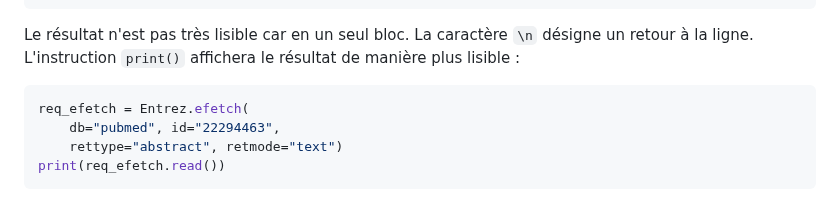
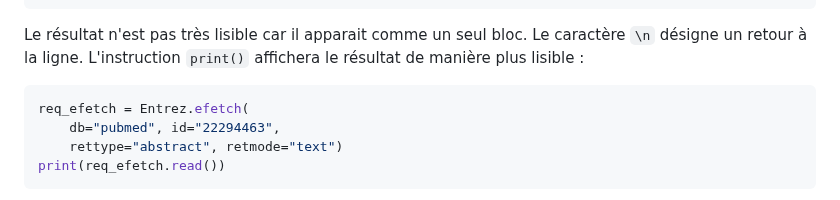
Before and after one commit to bioinfo-prog/cours-python, a Markdown page: 19_module_biopython.md, the part around one of its changes. Rendered like a GitHub page.

Commit message:
Fix typo

````diff
--- a/19_module_biopython.md
+++ b/19_module_biopython.md
@@ -233,7 +233,7 @@ ant serum metal-binding protein best known for its role \nin iron del
 [...]
 ```
 
-Le résultat n'est pas très lisible car en un seul bloc. La caractère `\n`
+Le résultat n'est pas très lisible car il apparait comme un seul bloc. Le caractère `\n`
 désigne un retour à la ligne. L'instruction `print()` affichera
 le résultat de manière plus lisible :
 
````
Also changed, not shown: other parts of 19_module_biopython.md (+1 -1 lines).
